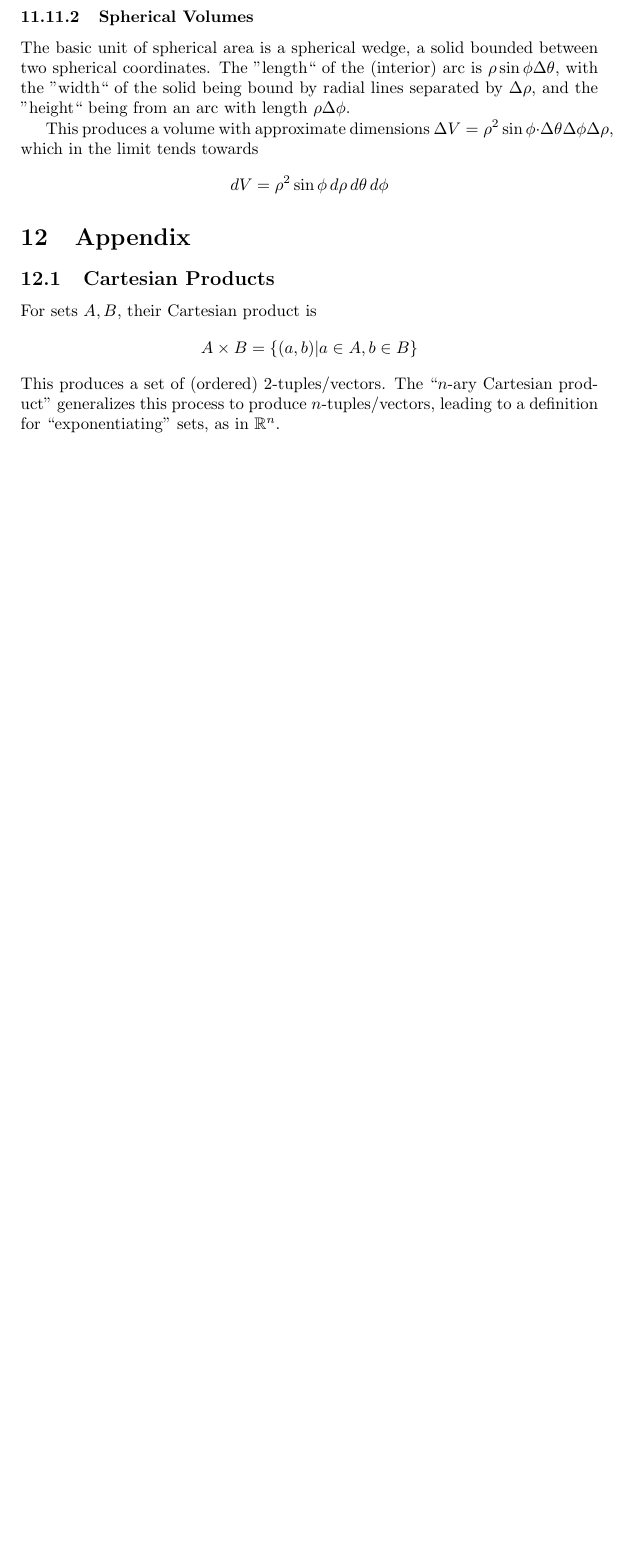
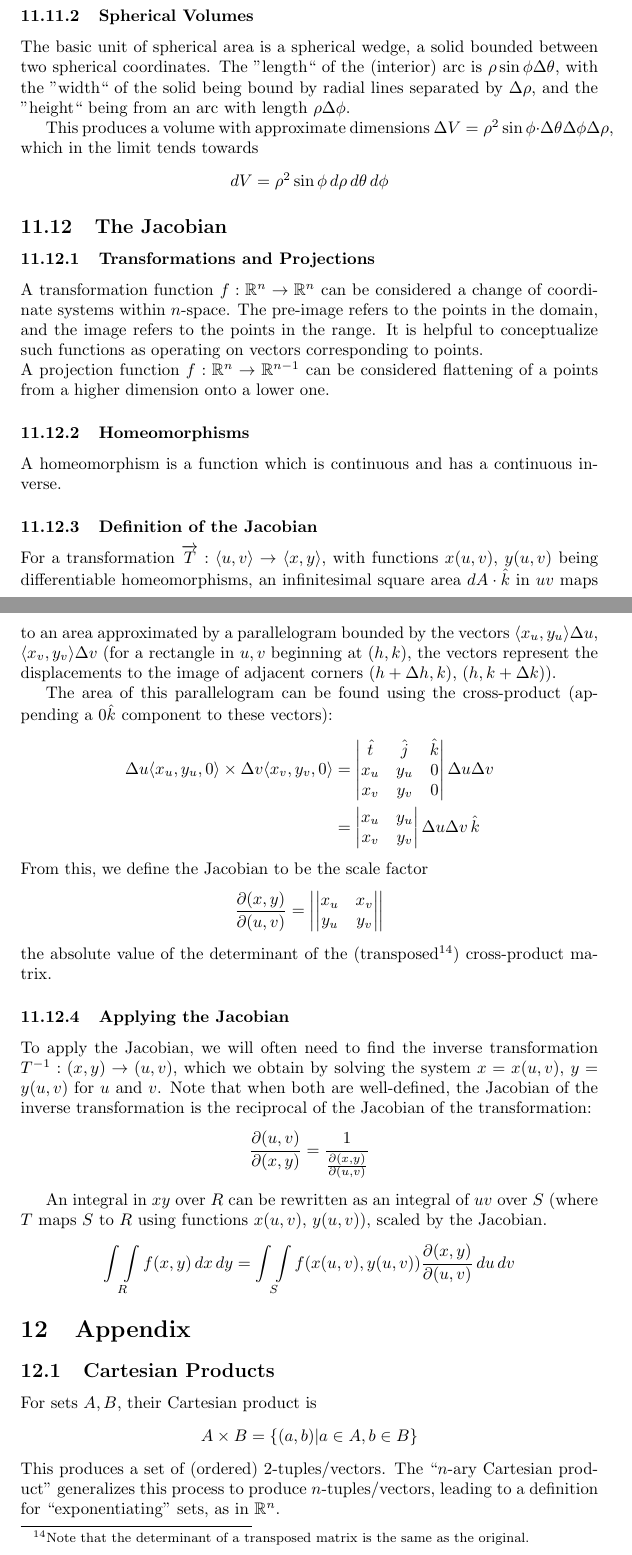
Before and after one commit to TheEgghead27/calc, a LaTeX document (multi/multi.tex): part of page 35 of 36 before the commit and two parts of pages 35 and 36 of 37 after it, the two joined at a grey line, cut so that both start at the same text, the shorter picture padded with empty space. Compiled offline with pdfLaTeX.

Commit message:
Add Jacobian notes

```diff
--- a/multi/multi.tex
+++ b/multi/multi.tex
@@ -1022,6 +1022,44 @@ The basic unit of spherical area is a spherical wedge, a solid bounded between t
 This produces a volume with approximate dimensions $\Delta{V}=\rho^2\sin\phi\cdot\Delta\theta\Delta\phi\Delta\rho$, which in the limit tends towards
 $$dV=\rho^2\sin\phi\,d\rho\,d\theta\,d\phi$$
 
+\subsection{The Jacobian}
+
+\subsubsection{Transformations and Projections}
+A transformation function $f: \mathbb{R}^n\to\mathbb{R}^n$ can be considered a change of coordinate systems within $n$-space. The pre-image refers to the points in the domain, and the image refers to the points in the range. It is helpful to conceptualize such functions as operating on vectors corresponding to points.\\
+A projection function $f: \mathbb{R}^n\to\mathbb{R}^{n-1}$ can be considered flattening of a points from a higher dimension onto a lower one.
+
+\subsubsection{Homeomorphisms}
+A homeomorphism is a function which is continuous and has a continuous inverse.
+
+\subsubsection{Definition of the Jacobian}
+For a transformation $\vect{T}: \langle u,v \rangle\to\langle x,y \rangle$, with functions $x(u,v)$, $y(u,v)$ being differentiable homeomorphisms, an infinitesimal square area $dA\cdot\hat{k}$ in $uv$ maps to an area approximated by a parallelogram bounded by the vectors $\langle x_u, y_u\rangle\Delta u$, $\langle x_v, y_v\rangle\Delta v$ (for a rectangle in $u,v$ beginning at $(h,k)$, the vectors represent the displacements to the image of adjacent corners $(h+\Delta h,k)$, $(h,k+\Delta k)$).
+
+The area of this parallelogram can be found using the cross-product (appending a $0 \hat{k}$ component to these vectors):
+\begin{align*}
+\Delta u \langle x_u, y_u,0\rangle\times \Delta v \langle x_v, y_v, 0\rangle &=
+\begin{vmatrix}
+\hat{t} & \hat{j} & \hat{k}\\
+x_u & y_u & 0 \\
+x_v & y_v & 0
+\end{vmatrix}\Delta u\Delta v \\ &=
+\begin{vmatrix}
+    x_u & y_u \\
+    x_v & y_v
+\end{vmatrix}\Delta u \Delta v\,\hat{k}
+\end{align*}
+From this, we define the Jacobian to be the scale factor
+$$\frac{\partial(x,y)}{\partial(u,v)}=\left|\begin{vmatrix}
+    x_u & x_v\\
+    y_u & y_v
+\end{vmatrix}\right|$$
+the absolute value of the determinant of the (transposed\footnote{Note that the determinant of a transposed matrix is the same as the original.}) cross-product matrix.
+
+\subsubsection{Applying the Jacobian}
+To apply the Jacobian, we will often need to find the inverse transformation $T^{-1}: (x,y)\to(u,v)$, which we obtain by solving the system $x=x(u,v)$, $y=y(u,v)$ for $u$ and $v$. Note that when both are well-defined, the Jacobian of the inverse transformation is the reciprocal of the Jacobian of the transformation: $$\frac{\partial(u,v)}{\partial(x,y)}=\frac{1}{\frac{\partial(x,y)}{\partial(u,v)}}$$
+
+An integral in $xy$ over $R$ can be rewritten as an integral of $uv$ over $S$ (where $T$ maps $S$ to $R$ using functions $x(u,v)$, $y(u,v)$), scaled by the Jacobian.
+$$\mathop{\int\int}_Rf(x,y)\,dx\,dy=\mathop{\int\int}_Sf(x(u,v), y(u,v))\frac{\partial(x,y)}{\partial(u,v)}\,du\,dv$$
+
 \section{Appendix}
 \subsection{Cartesian Products} \label{set-multiplication}
 For sets $A, B$, their Cartesian product is $$A \times B = \left\{ (a,b) | a \in A, b \in B\right\}$$
```
